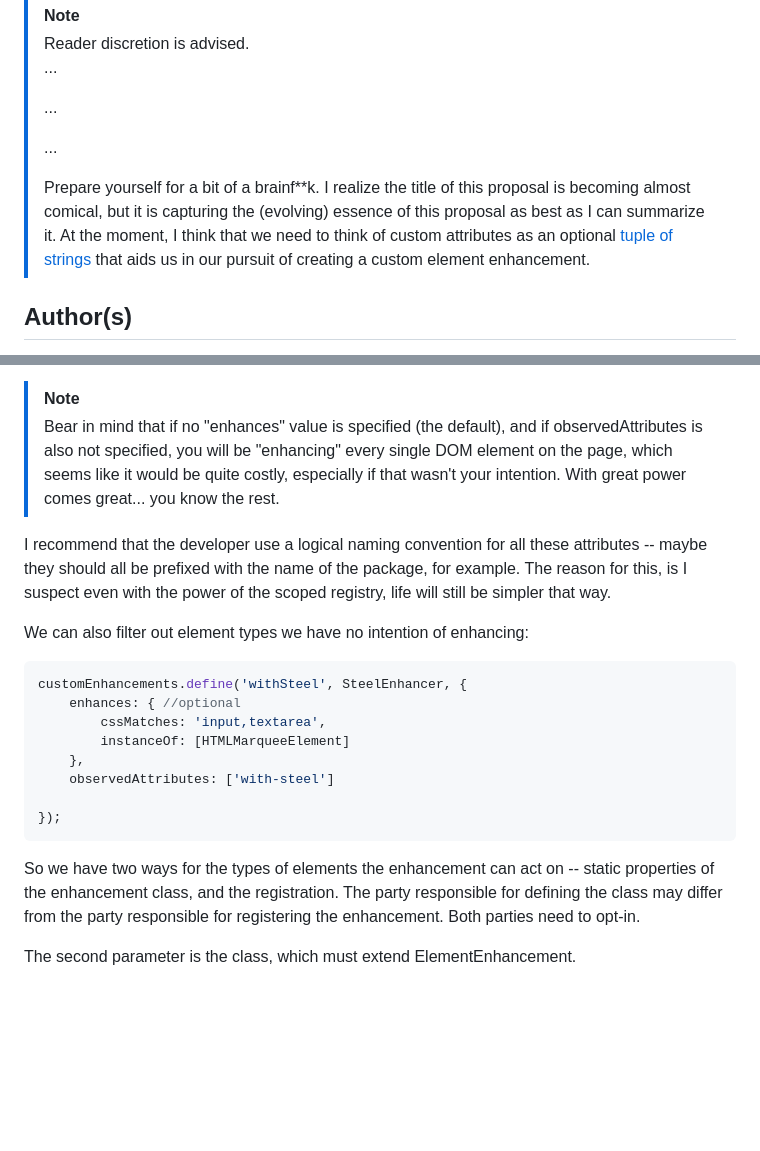
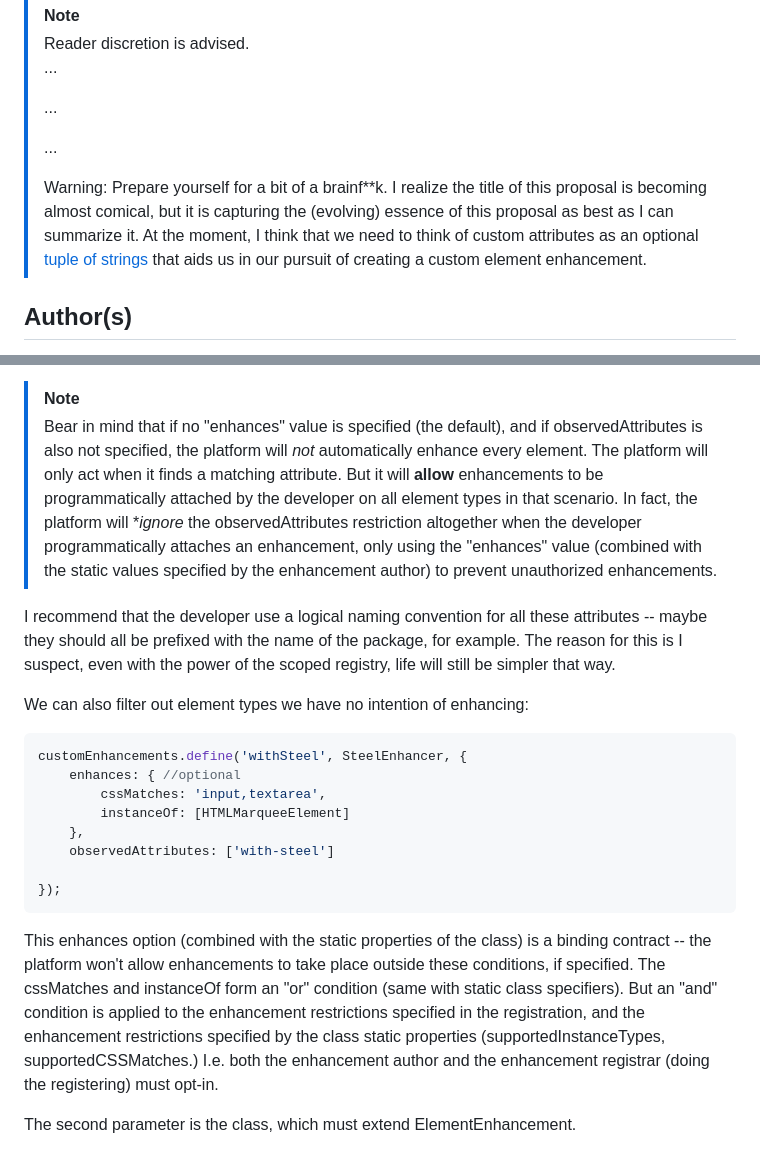
Before and after one commit to bahrus/be-decorated, a Markdown page: Proposal.md, 2 parts joined by grey strips. Drawn GitHub-style; blank space fills up the shorter version.

Commit message:
Merge branch 'baseline' of https://github.com/bahrus/be-decorated into baseline

````diff
--- a/Proposal.md
+++ b/Proposal.md
@@ -8,7 +8,7 @@
 >
 >  ...
 >
->  Prepare yourself for a bit of a brainf**k. I realize the title of this proposal is becoming almost comical, but it is capturing the (evolving) essence of this proposal as best as I can summarize it.  At the moment, I think that we need to think of custom attributes as an optional [tuple of strings](https://www.w3schools.com/typescript/typescript_tuples.php) that aids us in our pursuit of creating a custom element enhancement.
+>  Warning:  Prepare yourself for a bit of a brainf**k. I realize the title of this proposal is becoming almost comical, but it is capturing the (evolving) essence of this proposal as best as I can summarize it.  At the moment, I think that we need to think of custom attributes as an optional [tuple of strings](https://www.w3schools.com/typescript/typescript_tuples.php) that aids us in our pursuit of creating a custom element enhancement.
 
 ## Author(s)
 
@@ -285,9 +285,9 @@ customEnhancements.define('steel', SteelEnhancer, {
 Going backwards, the third parameter is indicating to match on all element tag names (the default).  But the platform will only tie the knot when it encounters any of the attributes from the observedAttributes list passed into the define method (if any).  Enhancements are not required to specify any attributes, as they are not intrinsically dependent on them.  Examples of enhancements which wouldn't want to burden the browser with searching for some attribute for no reason, are enhancements that are only expecting to be invoked programmatically by other enhancements (or by custom elements or frameworks).
 
 >[!NOTE]
->Bear in mind that if no "enhances" value is specified (the default), and if observedAttributes is also not specified, you will be "enhancing" every single DOM element on the page, which seems like it would be quite costly, especially if that wasn't your intention.  With great power comes great... you know the rest.
+>Bear in mind that if no "enhances" value is specified (the default), and if observedAttributes is also not specified, the platform will *not* automatically enhance every element.  The platform will only act when it finds a matching attribute.  But it will **allow** enhancements to be programmatically attached by the developer on all element types in that scenario.  In fact, the platform will **ignore* the observedAttributes restriction altogether when the developer programmatically attaches an enhancement, only using the "enhances" value (combined with the static values specified by the enhancement author) to prevent unauthorized enhancements.
 
-I recommend that the developer use a logical naming convention for all these attributes -- maybe they should all be prefixed with the name of the package, for example.  The reason for this, is I suspect even with the power of the scoped registry, life will still be simpler that way.
+I recommend that the developer use a logical naming convention for all these attributes -- maybe they should all be prefixed with the name of the package, for example.  The reason for this is I suspect, even with the power of the scoped registry, life will still be simpler that way.
 
 We can also filter out element types we have no intention of enhancing:
 
@@ -302,7 +302,7 @@ customEnhancements.define('withSteel', SteelEnhancer, {
 });
 ```
 
-So we have two ways for the types of elements the enhancement can act on -- static properties of the enhancement class, and the registration.  The party responsible for defining the class may differ from the party responsible for registering the enhancement.  Both parties need to opt-in.
+This enhances option (combined with the static properties of the class) is a binding contract -- the platform won't allow enhancements to take place outside these conditions, if specified.  The cssMatches and instanceOf form an "or" condition (same with static class specifiers).  But an "and" condition is applied to the enhancement restrictions specified in the registration, and the enhancement restrictions specified by the class static properties (supportedInstanceTypes, supportedCSSMatches.)  I.e. both the enhancement author and the enhancement registrar (doing the registering) must opt-in.
 
 The second parameter is the class, which must extend ElementEnhancement.
 
````
